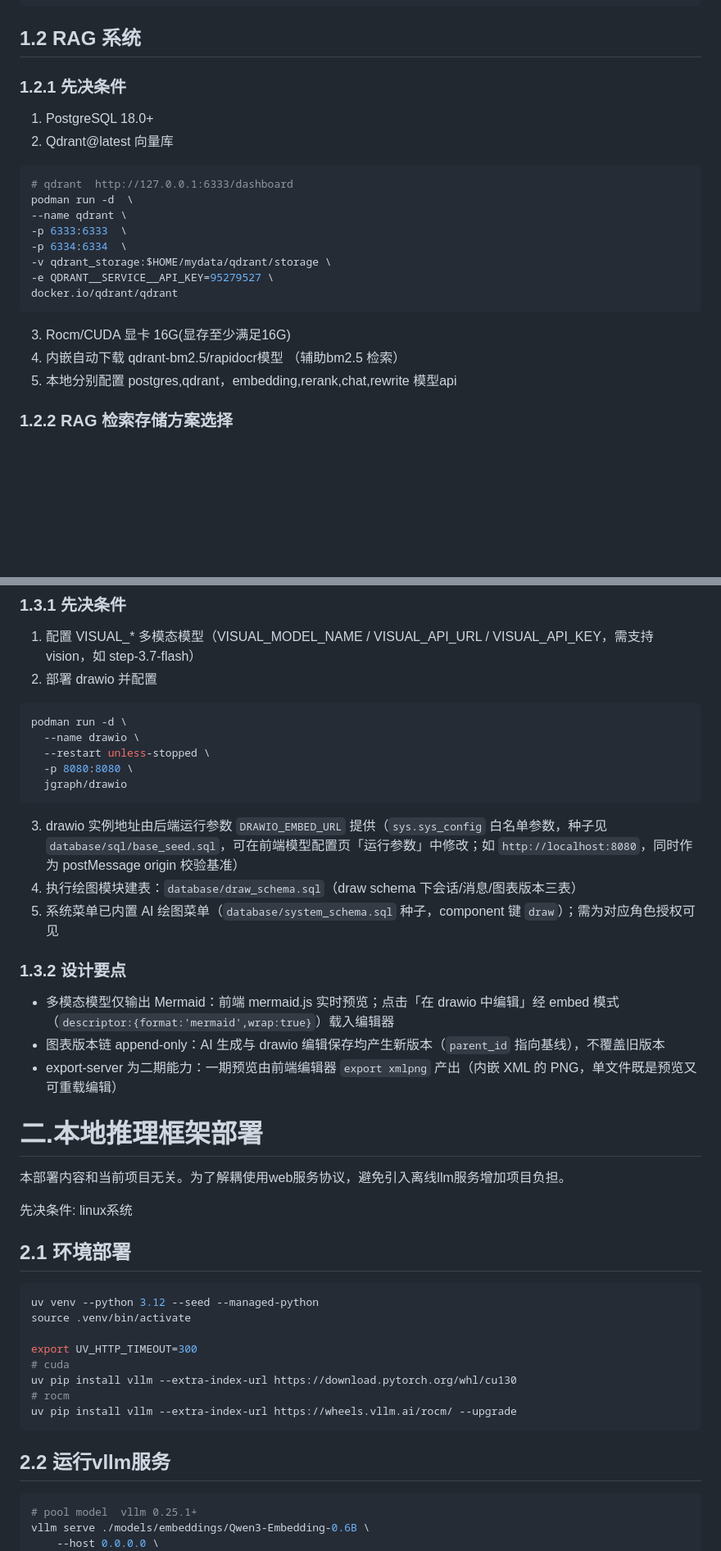
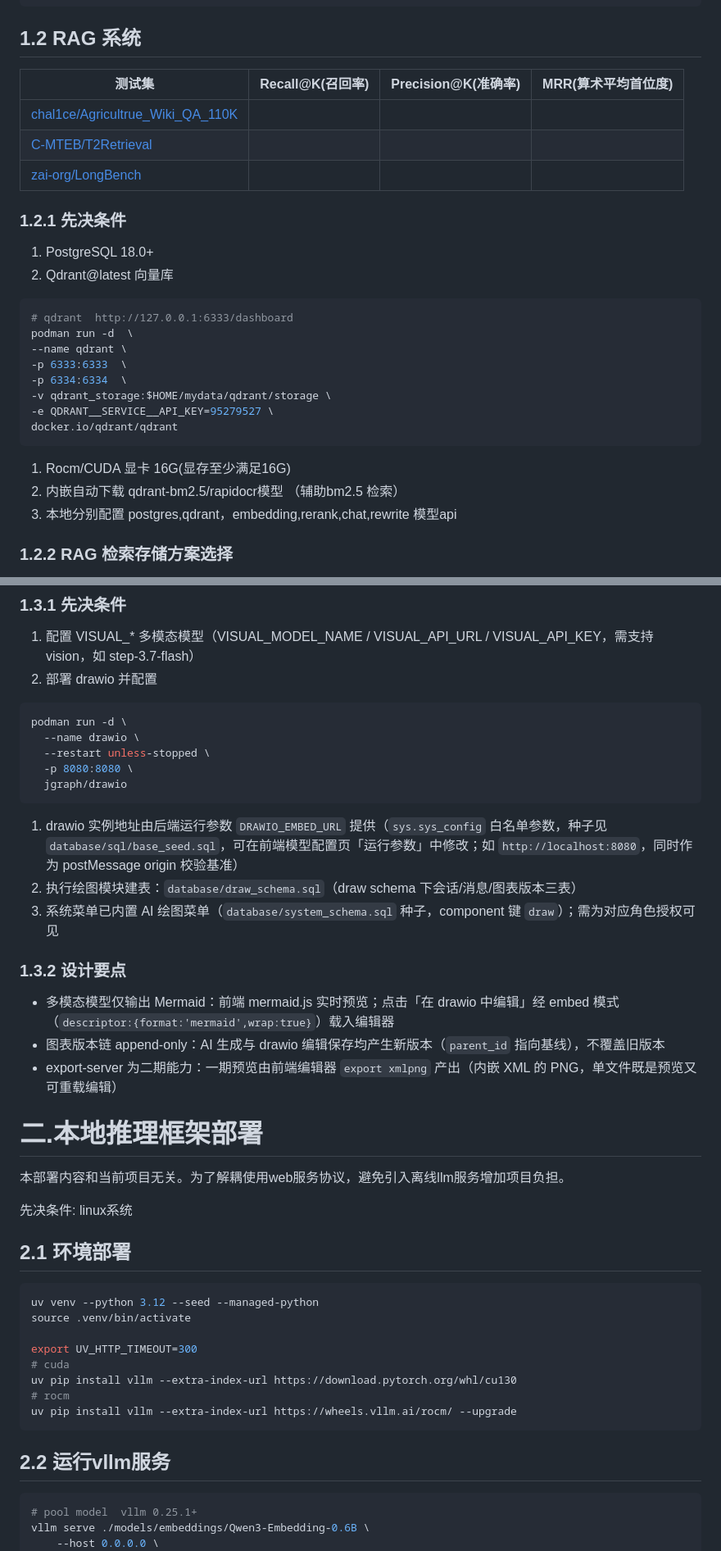
Before and after one commit to mxr-vector/mxr-multi-agent-service, a Markdown page: README.md, 2 parts joined by grey strips. Shown at 82% size. Drawn GitHub-style; blank space fills up the shorter version.

Commit message:
docs(readme): 优化和补充项目说明文档
- 统一本地推理框架vllm链接格式
- 调整功能状态表格式，提升可读性
- 新增RAG系统测试集召回率和准确率指标表格
- 规范先决条件项目编号顺序，精简重复内容
- 重新编号和整理drawio部署相关说明
- 补充多模态模型设计要点和版本链说明
- 增加本地推理框架环境部署及运行示例代码块
- 统一嵌入模型全局配置说明，避免版本冲突
- 添加cohere兼容及参数调整说明
- 提示RAG效果依赖rerank和embedding模型一致性

````diff
--- a/README.md
+++ b/README.md
@@ -46,10 +47,17 @@ project
 
 ## 1.2 RAG 系统
 
+|测试集|Recall@K(召回率)|Precision@K(准确率)|MRR(算术平均首位度)|
+|--|--|--|--|
+|[chal1ce/Agricultrue_Wiki_QA_110K](https://www.modelscope.cn/datasets/chal1ce/Agricultrue_Wiki_QA_110K/dataPeview)||||
+|[C-MTEB/T2Retrieval](https://huggingface.co/datasets/C-MTEB/T2Retrieval)||||
+|[zai-org/LongBench](https://huggingface.co/datasets/zai-org/LongBench)||||
+
 ### 1.2.1 先决条件
 
 1. PostgreSQL 18.0+
 2. Qdrant@latest 向量库
+
 ```bash
 # qdrant  http://127.0.0.1:6333/dashboard
 podman run -d  \
@@ -60,10 +68,10 @@ podman run -d  \
 -e QDRANT__SERVICE__API_KEY=95279527 \
 docker.io/qdrant/qdrant
 ```
-3. Rocm/CUDA 显卡 16G(显存至少满足16G)
-4. 内嵌自动下载 qdrant-bm2.5/rapidocr模型  （辅助bm2.5 检索）
-5. 本地分别配置  postgres,qdrant，embedding,rerank,chat,rewrite 模型api
 
+1. Rocm/CUDA 显卡 16G(显存至少满足16G)
+2. 内嵌自动下载 qdrant-bm2.5/rapidocr模型  （辅助bm2.5 检索）
+3. 本地分别配置  postgres,qdrant，embedding,rerank,chat,rewrite 模型api
 
 ### 1.2.2 RAG 检索存储方案选择
 
@@ -86,6 +94,7 @@ PostgreSQL作为关系型知识库持久化维护，也便于经过向量块命
 
 1. 配置 VISUAL_* 多模态模型（VISUAL_MODEL_NAME / VISUAL_API_URL / VISUAL_API_KEY，需支持 vision，如 step-3.7-flash）
 2. 部署 drawio 并配置
+
 ```bash
 podman run -d \
   --name drawio \
@@ -94,16 +103,15 @@ podman run -d \
   jgraph/drawio
 ```
 
-3. drawio 实例地址由后端运行参数 `DRAWIO_EMBED_URL` 提供（`sys.sys_config` 白名单参数，种子见 `database/sql/base_seed.sql`，可在前端模型配置页「运行参数」中修改；如 `http://localhost:8080`，同时作为 postMessage origin 校验基准）
-4. 执行绘图模块建表：`database/draw_schema.sql`（draw schema 下会话/消息/图表版本三表）
-5. 系统菜单已内置 AI 绘图菜单（`database/system_schema.sql` 种子，component 键 `draw`）；需为对应角色授权可见
+1. drawio 实例地址由后端运行参数 `DRAWIO_EMBED_URL` 提供（`sys.sys_config` 白名单参数，种子见 `database/sql/base_seed.sql`，可在前端模型配置页「运行参数」中修改；如 `http://localhost:8080`，同时作为 postMessage origin 校验基准）
+2. 执行绘图模块建表：`database/draw_schema.sql`（draw schema 下会话/消息/图表版本三表）
+3. 系统菜单已内置 AI 绘图菜单（`database/system_schema.sql` 种子，component 键 `draw`）；需为对应角色授权可见
 
 ### 1.3.2 设计要点
 
 - 多模态模型仅输出 Mermaid：前端 mermaid.js 实时预览；点击「在 drawio 中编辑」经 embed 模式（`descriptor:{format:'mermaid',wrap:true}`）载入编辑器
 - 图表版本链 append-only：AI 生成与 drawio 编辑保存均产生新版本（`parent_id` 指向基线），不覆盖旧版本
 - export-server 为二期能力：一期预览由前端编辑器 `export xmlpng` 产出（内嵌 XML 的 PNG，单文件既是预览又可重载编辑）
-
 
 # 二.本地推理框架部署
 
@@ -112,6 +120,7 @@ podman run -d \
 先决条件: linux系统
 
 ## 2.1 环境部署
+
 ```shell
 uv venv --python 3.12 --seed --managed-python
 source .venv/bin/activate
@@ -124,6 +133,7 @@ uv pip install vllm --extra-index-url https://wheels.vllm.ai/rocm/ --upgrade
 ```
 
 ## 2.2 运行vllm服务
+
 ```shell
 # pool model  vllm 0.25.1+
 vllm serve ./models/embeddings/Qwen3-Embedding-0.6B \
````
Also changed, not shown: other parts of README.md (+7 -6 lines).
